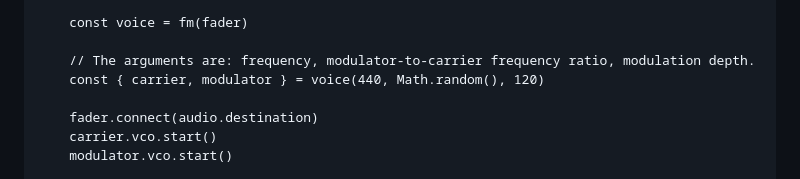
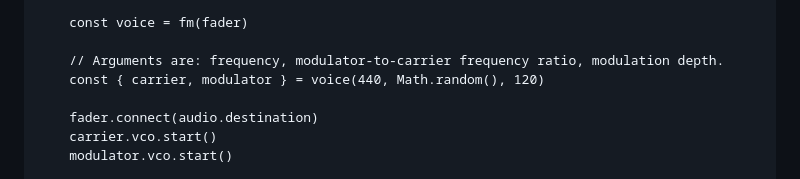
Before and after one commit to thewhodidthis/sound, a Markdown page: README.md, the part around the change. Rendered like a GitHub page.

Commit message:
readme: clean up

```diff
--- a/README.md
+++ b/README.md
@@ -102,7 +102,7 @@ Encapsulates FM basics for a single voice. Takes an `AudioNode` output target an
 
     const voice = fm(fader)
 
-    // The arguments are: frequency, modulator-to-carrier frequency ratio, modulation depth.
+    // Arguments are: frequency, modulator-to-carrier frequency ratio, modulation depth.
     const { carrier, modulator } = voice(440, Math.random(), 120)
 
     fader.connect(audio.destination)
```
